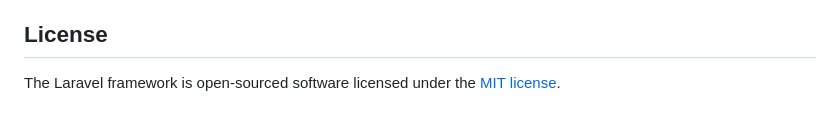
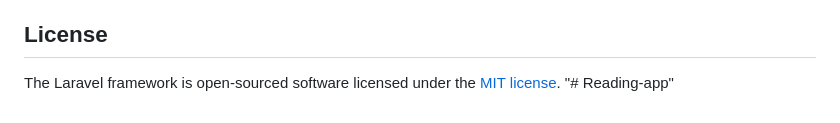
Before and after one commit to Aya410/Reading-Application, a Markdown page: README.md, the part around the change. Rendered like a GitHub page.

```diff
--- a/README.md
+++ b/README.md
@@ -64,3 +64,4 @@ If you discover a security vulnerability within Laravel, please send an e-mail t
 ## License
 
 The Laravel framework is open-sourced software licensed under the [MIT license](https://opensource.org/licenses/MIT).
+"# Reading-app"
```
